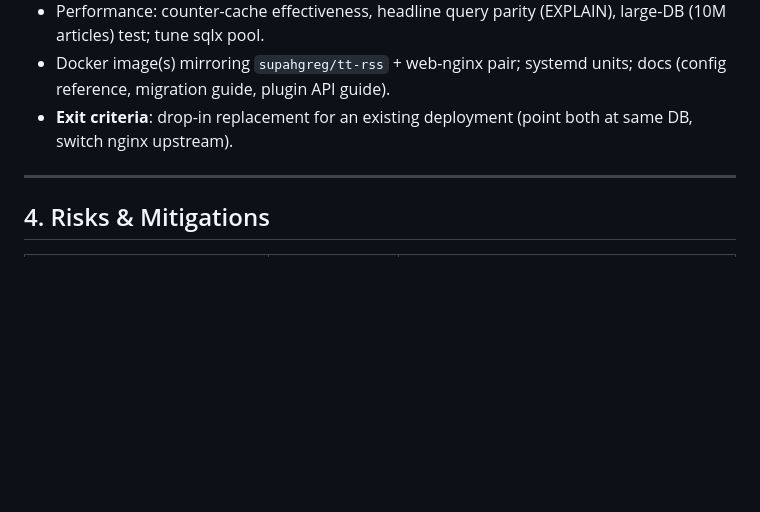
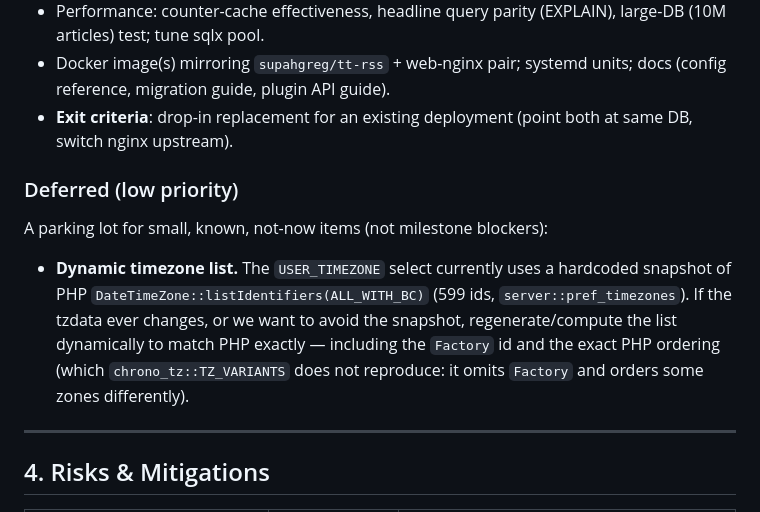
Before and after one commit to slydetector/ttrss-rust, a Markdown page: docs/plan.md, the part around the change. GitHub-like rendering; blank space fills up the shorter version.

Commit message:
plan: add Deferred (low priority) list — dynamic timezone list

```diff
--- a/docs/plan.md
+++ b/docs/plan.md
@@ -1040,6 +1040,11 @@ Port each handler class, method-by-method, against golden files (read methods la
 - Docker image(s) mirroring `supahgreg/tt-rss` + web-nginx pair; systemd units; docs (config reference, migration guide, plugin API guide).
 - **Exit criteria**: drop-in replacement for an existing deployment (point both at same DB, switch nginx upstream).
 
+### Deferred (low priority)
+
+A parking lot for small, known, not-now items (not milestone blockers):
+
+- **Dynamic timezone list.** The `USER_TIMEZONE` select currently uses a hardcoded snapshot of PHP `DateTimeZone::listIdentifiers(ALL_WITH_BC)` (599 ids, `server::pref_timezones`). If the tzdata ever changes, or we want to avoid the snapshot, regenerate/compute the list dynamically to match PHP exactly — including the `Factory` id and the exact PHP ordering (which `chrono_tz::TZ_VARIANTS` does not reproduce: it omits `Factory` and orders some zones differently).
 ---
 
 ## 4. Risks & Mitigations
```
